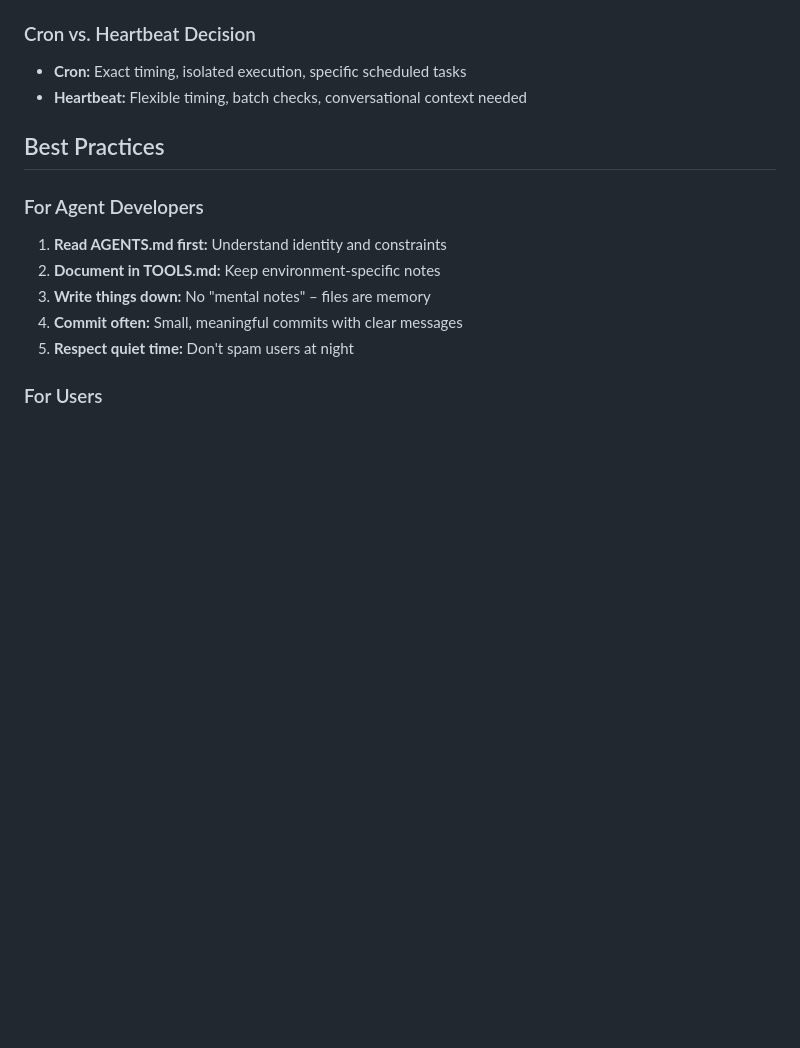
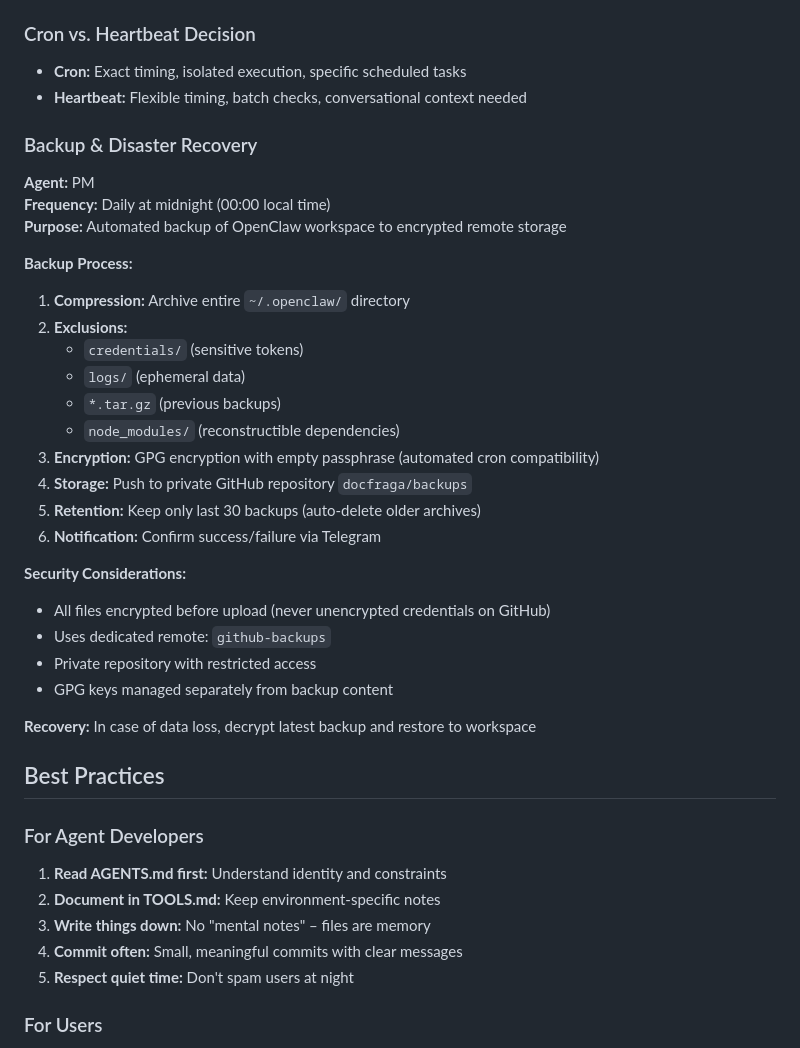
Before and after one commit to jmfraga/openclaw-learnings, a Markdown page: architecture/multi-agent-ecosystem.md, the part around the change. Drawn GitHub-style; blank space fills up the shorter version.

Commit message:
docs: add PM backup & disaster recovery to multi-agent ecosystem
- Added new subsection in Operational Patterns
- Documents nightly backup process (midnight cron)
- Details encryption, exclusions, and retention policy
- Includes security considerations and recovery steps

```diff
--- a/architecture/multi-agent-ecosystem.md
+++ b/architecture/multi-agent-ecosystem.md
@@ -398,6 +398,33 @@ Specialized Agent → PM → User
 - **Cron:** Exact timing, isolated execution, specific scheduled tasks
 - **Heartbeat:** Flexible timing, batch checks, conversational context needed
 
+### Backup & Disaster Recovery
+
+**Agent:** PM
+**Frequency:** Daily at midnight (00:00 local time)
+**Purpose:** Automated backup of OpenClaw workspace to encrypted remote storage
+
+**Backup Process:**
+
+1. **Compression:** Archive entire `~/.openclaw/` directory
+2. **Exclusions:**
+   - `credentials/` (sensitive tokens)
+   - `logs/` (ephemeral data)
+   - `*.tar.gz` (previous backups)
+   - `node_modules/` (reconstructible dependencies)
+3. **Encryption:** GPG encryption with empty passphrase (automated cron compatibility)
+4. **Storage:** Push to private GitHub repository `docfraga/backups`
+5. **Retention:** Keep only last 30 backups (auto-delete older archives)
+6. **Notification:** Confirm success/failure via Telegram
+
+**Security Considerations:**
+- All files encrypted before upload (never unencrypted credentials on GitHub)
+- Uses dedicated remote: `github-backups`
+- Private repository with restricted access
+- GPG keys managed separately from backup content
+
+**Recovery:** In case of data loss, decrypt latest backup and restore to workspace
+
 ## Best Practices
 
 ### For Agent Developers
```
